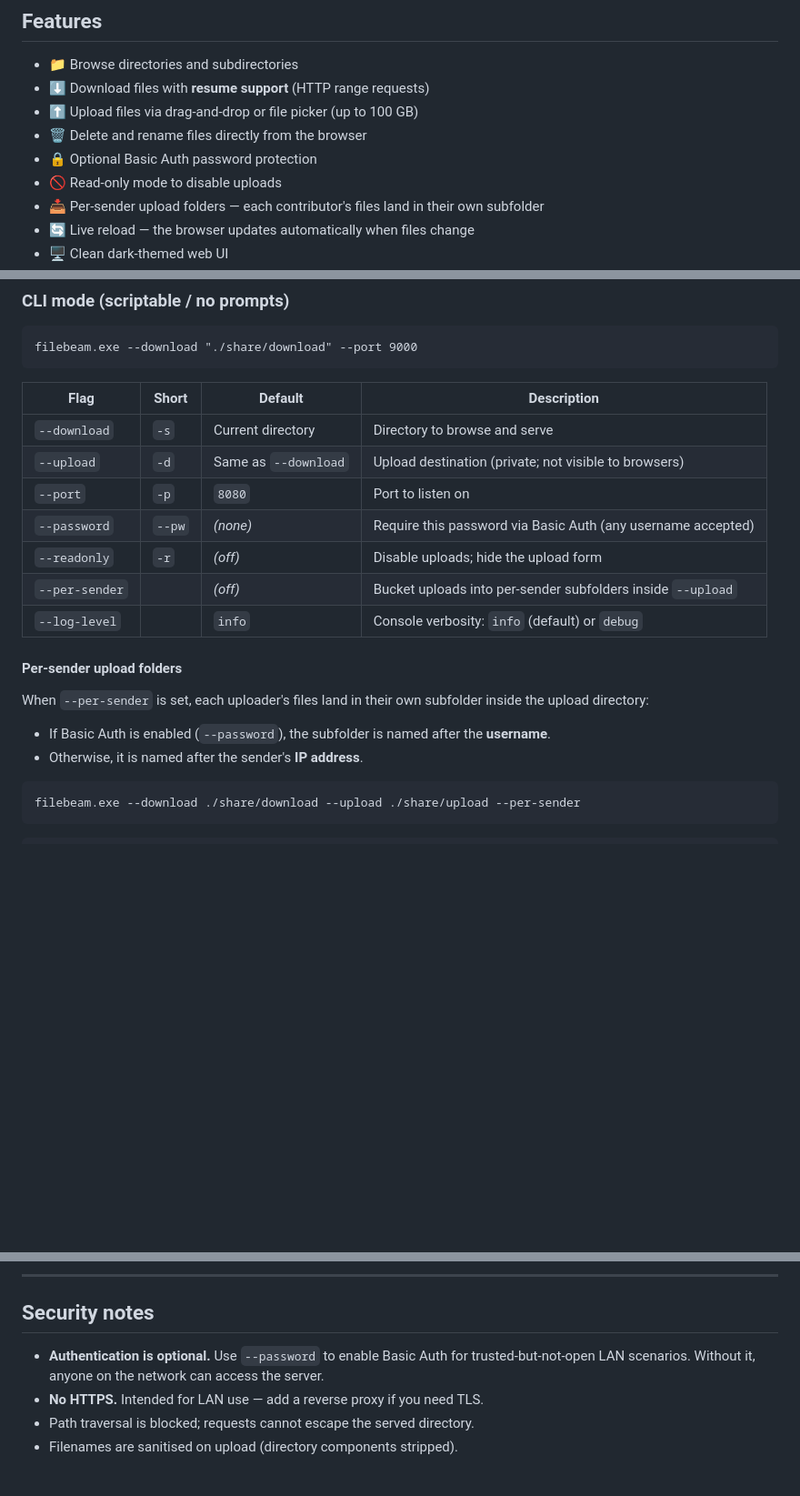
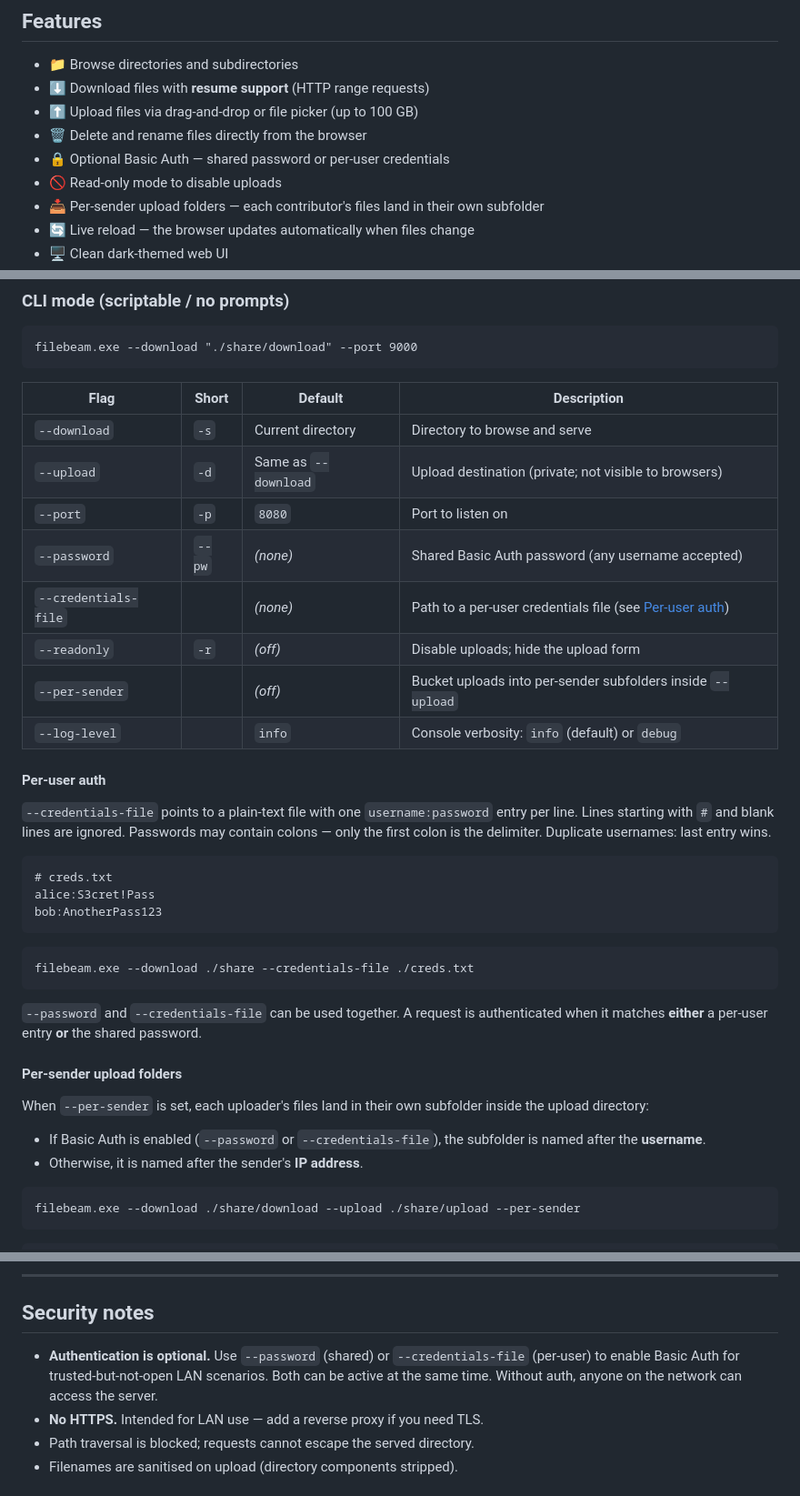
Before and after one commit to michaellwest/FileBeam, a Markdown page: README.md, 3 parts joined by grey strips. Shown at 91% size. Drawn GitHub-style; blank space fills up the shorter version.

Commit message:
docs: update README for --credentials-file per-user auth
- Add per-user auth entry to features list
- Add --credentials-file row to CLI flags table with anchor link
- Add "Per-user auth" subsection explaining file format and examples
- Update per-sender section to note credentials-file also supplies username
- Update security notes to mention both auth mechanisms

Co-Authored-By: Claude Sonnet 4.6 <noreply@anthropic.com>

````diff
--- a/README.md
+++ b/README.md
@@ -8,7 +8,7 @@ A dead-simple LAN file server. Run it, share the URL, your colleague downloads (
 - ⬇️ Download files with **resume support** (HTTP range requests)
 - ⬆️ Upload files via drag-and-drop or file picker (up to 100 GB)
 - 🗑️ Delete and rename files directly from the browser
-- 🔒 Optional Basic Auth password protection
+- 🔒 Optional Basic Auth — shared password or per-user credentials
 - 🚫 Read-only mode to disable uploads
 - 📥 Per-sender upload folders — each contributor's files land in their own subfolder
 - 🔄 Live reload — the browser updates automatically when files change
@@ -35,21 +35,39 @@ When running non-interactively (e.g. inside a container with no TTY), all prompt
 filebeam.exe --download "./share/download" --port 9000
 ```
 
-| Flag            | Short  | Default              | Description                                                  |
-| --------------- | ------ | -------------------- | ------------------------------------------------------------ |
-| `--download`    | `-s`   | Current directory    | Directory to browse and serve                                |
-| `--upload`      | `-d`   | Same as `--download` | Upload destination (private; not visible to browsers)        |
-| `--port`        | `-p`   | `8080`               | Port to listen on                                            |
-| `--password`    | `--pw` | _(none)_             | Require this password via Basic Auth (any username accepted) |
-| `--readonly`    | `-r`   | _(off)_              | Disable uploads; hide the upload form                        |
-| `--per-sender`  |        | _(off)_              | Bucket uploads into per-sender subfolders inside `--upload`  |
-| `--log-level`   |        | `info`               | Console verbosity: `info` (default) or `debug`               |
+| Flag                   | Short  | Default              | Description                                                       |
+| ---------------------- | ------ | -------------------- | ----------------------------------------------------------------- |
+| `--download`           | `-s`   | Current directory    | Directory to browse and serve                                     |
+| `--upload`             | `-d`   | Same as `--download` | Upload destination (private; not visible to browsers)             |
+| `--port`               | `-p`   | `8080`               | Port to listen on                                                 |
+| `--password`           | `--pw` | _(none)_             | Shared Basic Auth password (any username accepted)                |
+| `--credentials-file`   |        | _(none)_             | Path to a per-user credentials file (see [Per-user auth](#per-user-auth)) |
+| `--readonly`           | `-r`   | _(off)_              | Disable uploads; hide the upload form                             |
+| `--per-sender`         |        | _(off)_              | Bucket uploads into per-sender subfolders inside `--upload`       |
+| `--log-level`          |        | `info`               | Console verbosity: `info` (default) or `debug`                    |
+
+#### Per-user auth
+
+`--credentials-file` points to a plain-text file with one `username:password` entry per line.
+Lines starting with `#` and blank lines are ignored. Passwords may contain colons — only the first colon is the delimiter. Duplicate usernames: last entry wins.
+
+```
+# creds.txt
+alice:S3cret!Pass
+bob:AnotherPass123
+```
+
+```
+filebeam.exe --download ./share --credentials-file ./creds.txt
+```
+
+`--password` and `--credentials-file` can be used together. A request is authenticated when it matches **either** a per-user entry **or** the shared password.
 
 #### Per-sender upload folders
 
 When `--per-sender` is set, each uploader's files land in their own subfolder inside the upload directory:
 
-- If Basic Auth is enabled (`--password`), the subfolder is named after the **username**.
+- If Basic Auth is enabled (`--password` or `--credentials-file`), the subfolder is named after the **username**.
 - Otherwise, it is named after the sender's **IP address**.
 
 ```
@@ -269,7 +287,7 @@ Output: `src\bin\Release\net10.0\win-x64\publish\filebeam.exe`
 
 ## Security notes
 
-- **Authentication is optional.** Use `--password` to enable Basic Auth for trusted-but-not-open LAN scenarios. Without it, anyone on the network can access the server.
+- **Authentication is optional.** Use `--password` (shared) or `--credentials-file` (per-user) to enable Basic Auth for trusted-but-not-open LAN scenarios. Both can be active at the same time. Without auth, anyone on the network can access the server.
 - **No HTTPS.** Intended for LAN use — add a reverse proxy if you need TLS.
 - Path traversal is blocked; requests cannot escape the served directory.
 - Filenames are sanitised on upload (directory components stripped).
````
